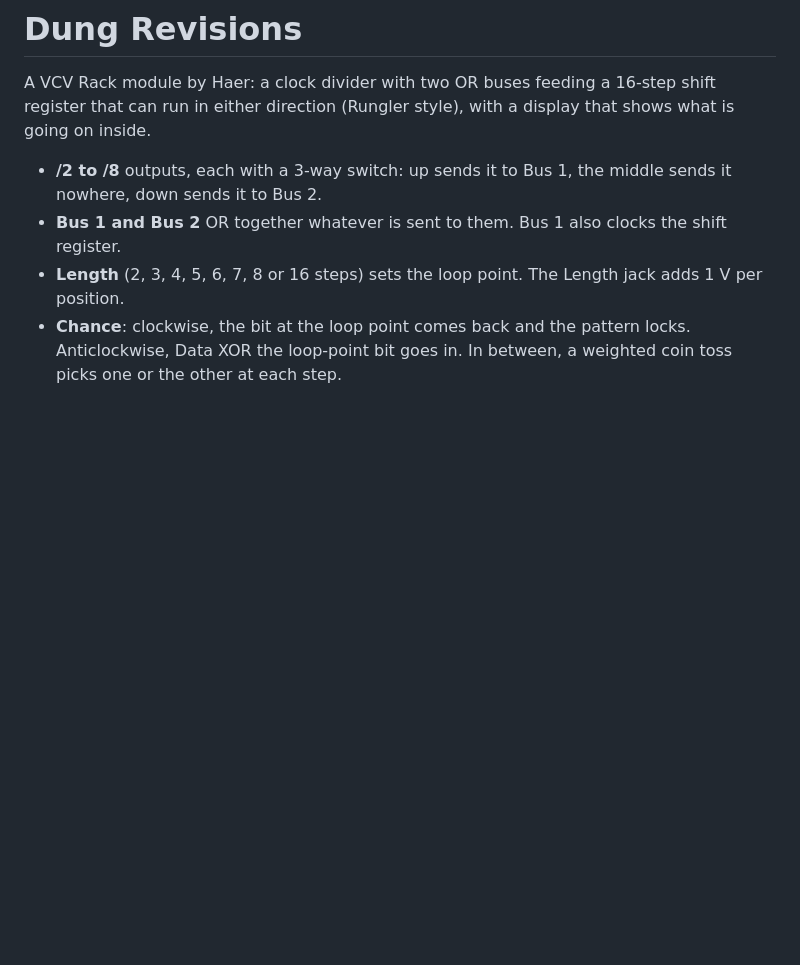
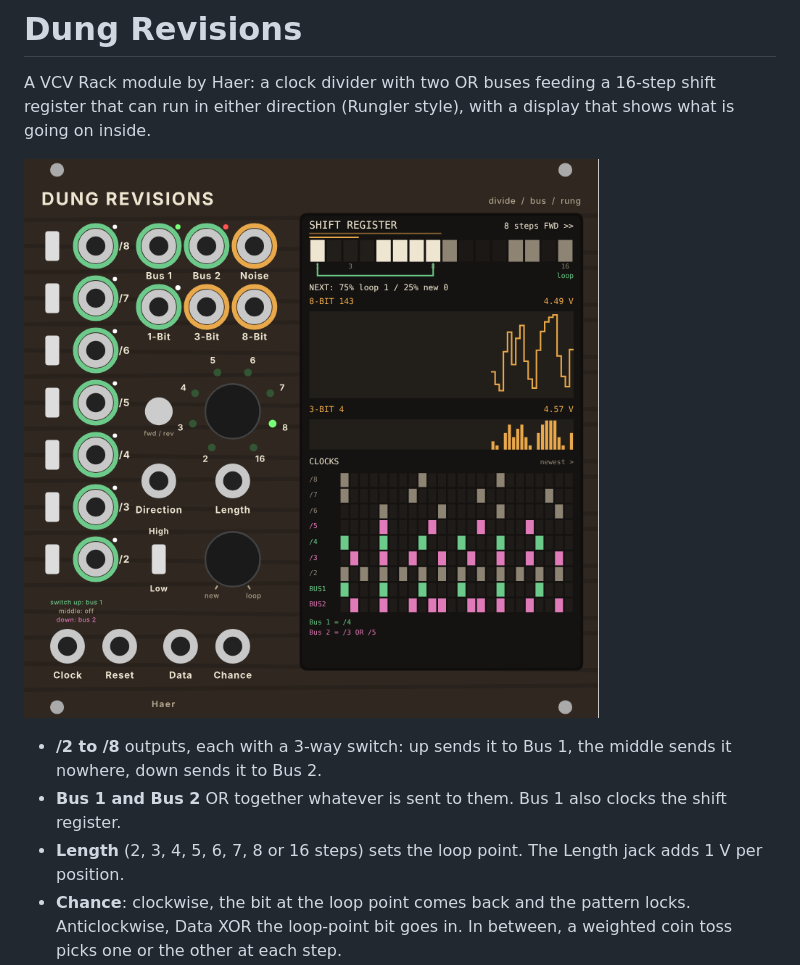
Before and after one commit to hardyfinn/Dung-Revisions, a Markdown page: README.md, the part around the change. Rendered like a GitHub page; pictures changed too: docs/panel-preview.png (added); blank space fills up the shorter version.

Commit message:
Taller 8-bit trace and clock grid; add panel preview
Co-Authored-By: Claude Opus 5.5 <noreply@anthropic.com>
Claude-Session: https://claude.ai/code/session_011Dr4ckdBANddF8g9JxLfsQ

```diff
--- a/README.md
+++ b/README.md
@@ -3,6 +3,8 @@
 A VCV Rack module by Haer: a clock divider with two OR buses feeding a
 16-step shift register that can run in either direction (Rungler style),
 with a display that shows what is going on inside.
+
+![Panel preview](docs/panel-preview.png)
 
 - **/2 to /8** outputs, each with a 3-way switch: up sends it to Bus 1, the
   middle sends it nowhere, down sends it to Bus 2.
```
Also changed, not shown: 1 other file.
